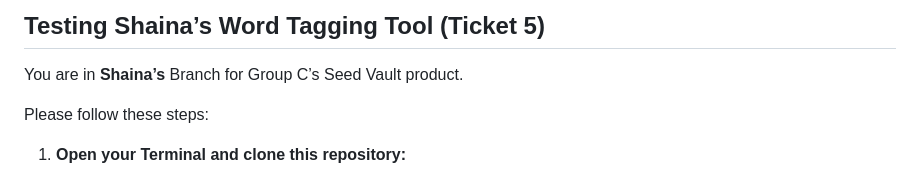
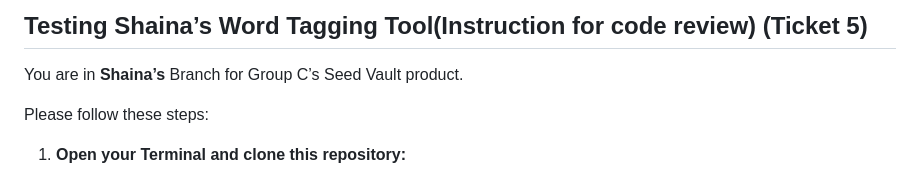
Before and after one commit to ahskihdus/seed-vault, a Markdown page: README.md, the part around the change. Rendered like a GitHub page.

Commit message:
Update section title for clarity in README

```diff
--- a/README.md
+++ b/README.md
@@ -1,4 +1,4 @@
-## Testing Shaina’s Word Tagging Tool (Ticket 5)
+## Testing Shaina’s Word Tagging Tool(Instruction for code review) (Ticket 5)
 
 You are in **Shaina’s** Branch for Group C’s Seed Vault product.
 
```
